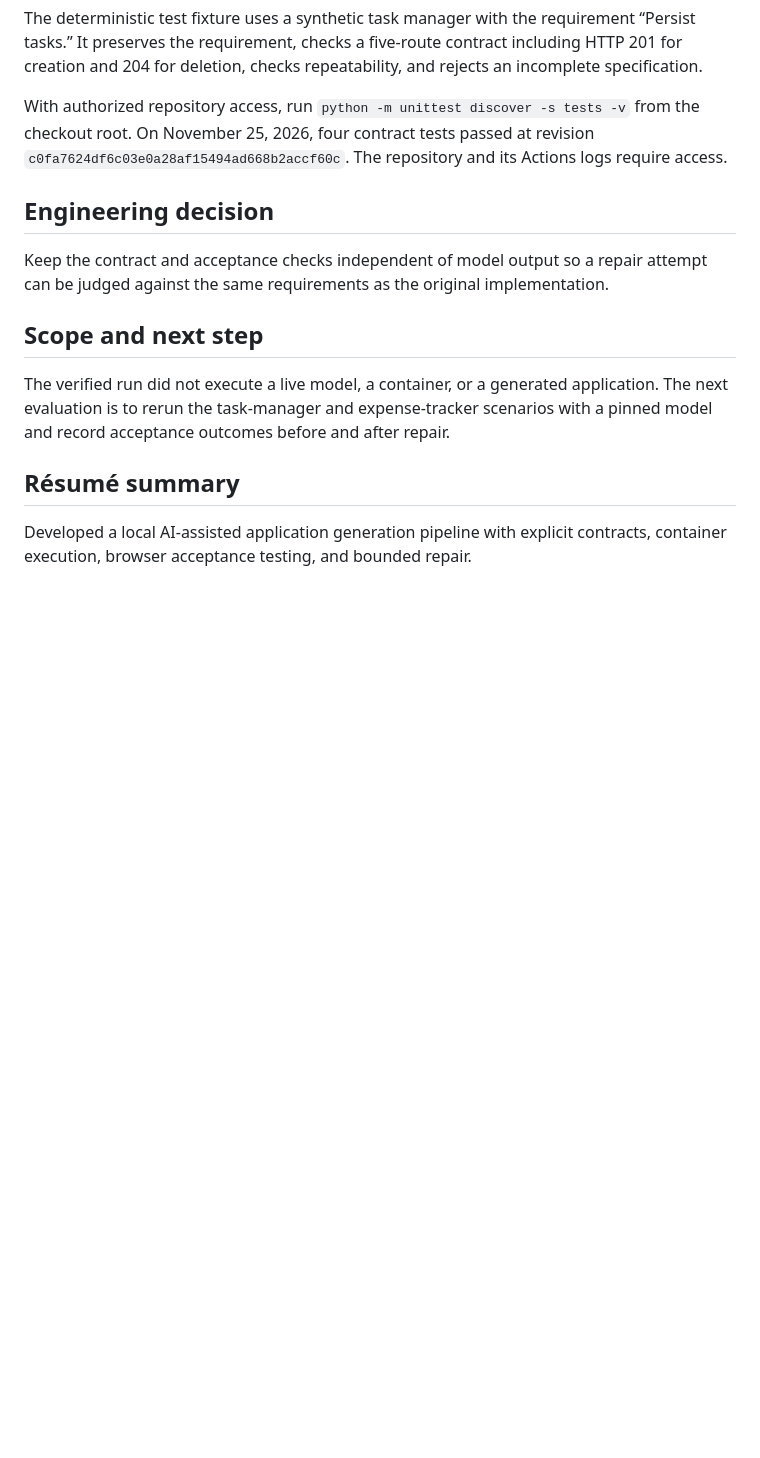
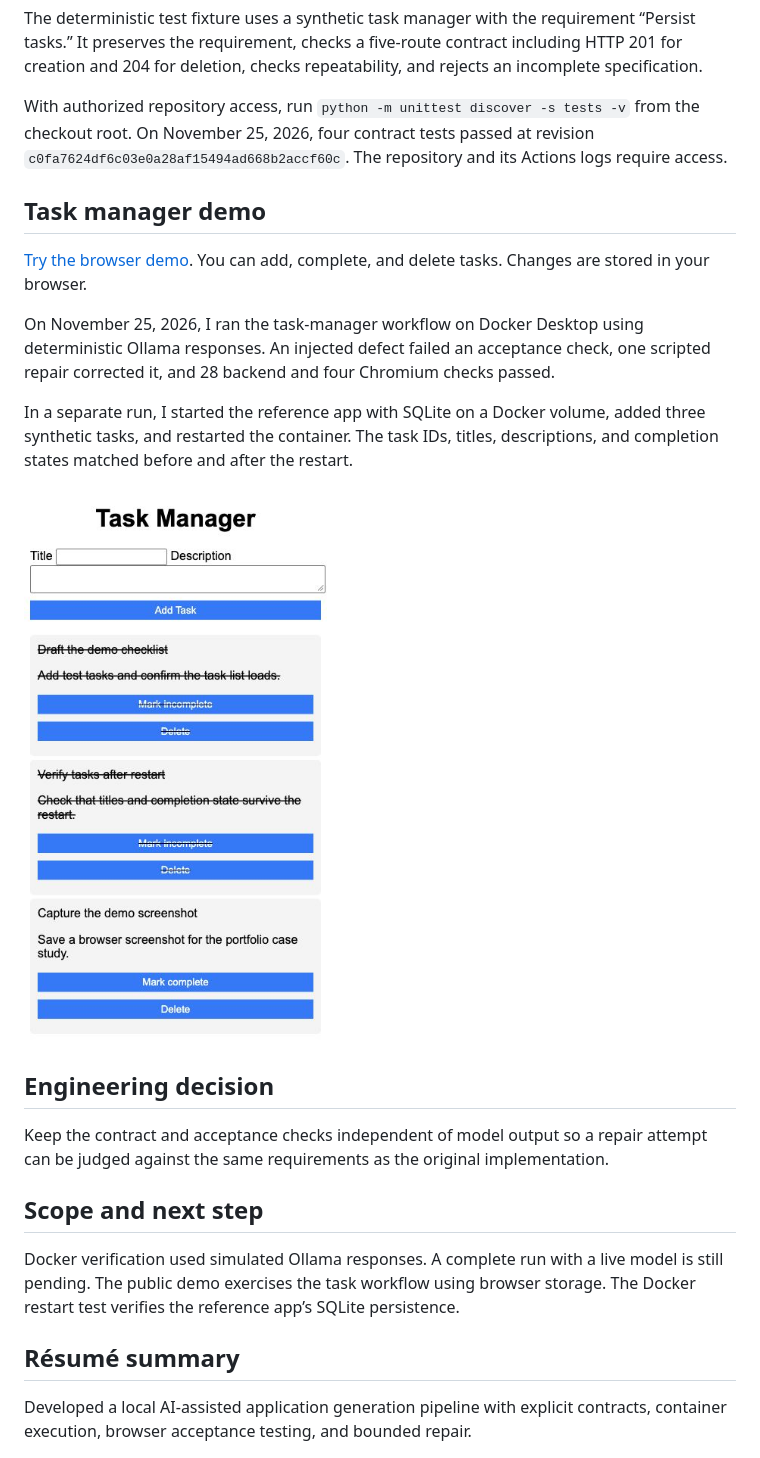
Before and after one commit to robbiecalvin/robbiecalvin, a Markdown page: docs/productivity-suite-case-study.md, the part around the change. GitHub-like rendering; pictures changed too: docs/assets/productivity-suite-after-restart.jpg (added); blank space fills up the shorter version.

Commit message:
Add free Productivity Suite demo and Docker restart evidence (#1)

```diff
--- a/docs/productivity-suite-case-study.md
+++ b/docs/productivity-suite-case-study.md
@@ -18,13 +18,23 @@ The deterministic test fixture uses a synthetic task manager with the requiremen
 
 With authorized repository access, run `python -m unittest discover -s tests -v` from the checkout root. On November 25, 2026, four contract tests passed at revision `c0fa7624df6c03e0a28af15494ad668b2accf60c`. The repository and its Actions logs require access.
 
+## Task manager demo
+
+[Try the browser demo](https://robbiecalvin.com/productivity-suite/). You can add, complete, and delete tasks. Changes are stored in your browser.
+
+On November 25, 2026, I ran the task-manager workflow on Docker Desktop using deterministic Ollama responses. An injected defect failed an acceptance check, one scripted repair corrected it, and 28 backend and four Chromium checks passed.
+
+In a separate run, I started the reference app with SQLite on a Docker volume, added three synthetic tasks, and restarted the container. The task IDs, titles, descriptions, and completion states matched before and after the restart.
+
+![Task Manager showing three synthetic tasks after the Docker restart](assets/productivity-suite-after-restart.jpg)
+
 ## Engineering decision
 
 Keep the contract and acceptance checks independent of model output so a repair attempt can be judged against the same requirements as the original implementation.
 
 ## Scope and next step
 
-The verified run did not execute a live model, a container, or a generated application. The next evaluation is to rerun the task-manager and expense-tracker scenarios with a pinned model and record acceptance outcomes before and after repair.
+Docker verification used simulated Ollama responses. A complete run with a live model is still pending. The public demo exercises the task workflow using browser storage. The Docker restart test verifies the reference app’s SQLite persistence.
 
 ## Résumé summary
 
```
Also changed, not shown: docs/portfolio-progress.md (+1 -1 lines), 4 other files.
